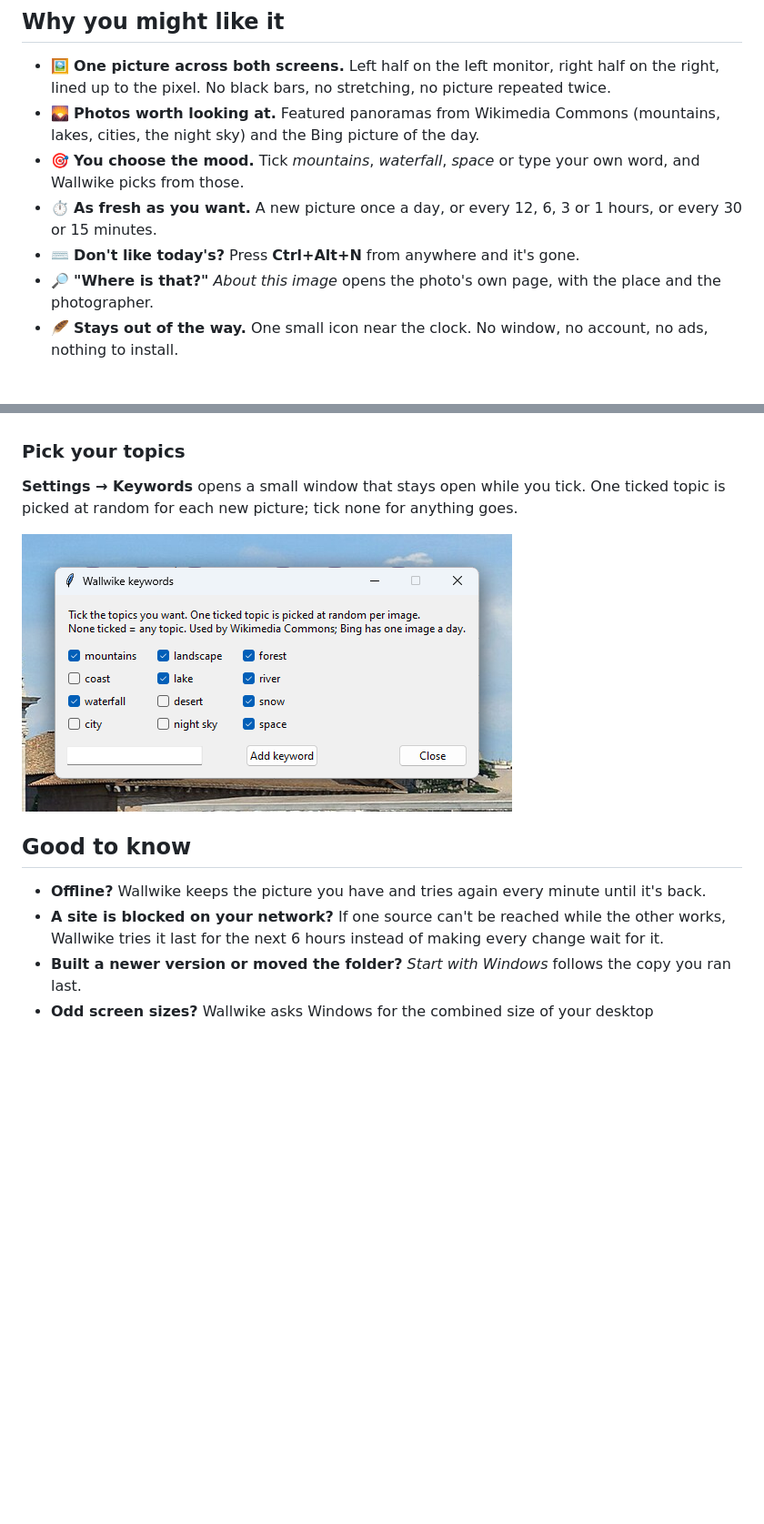
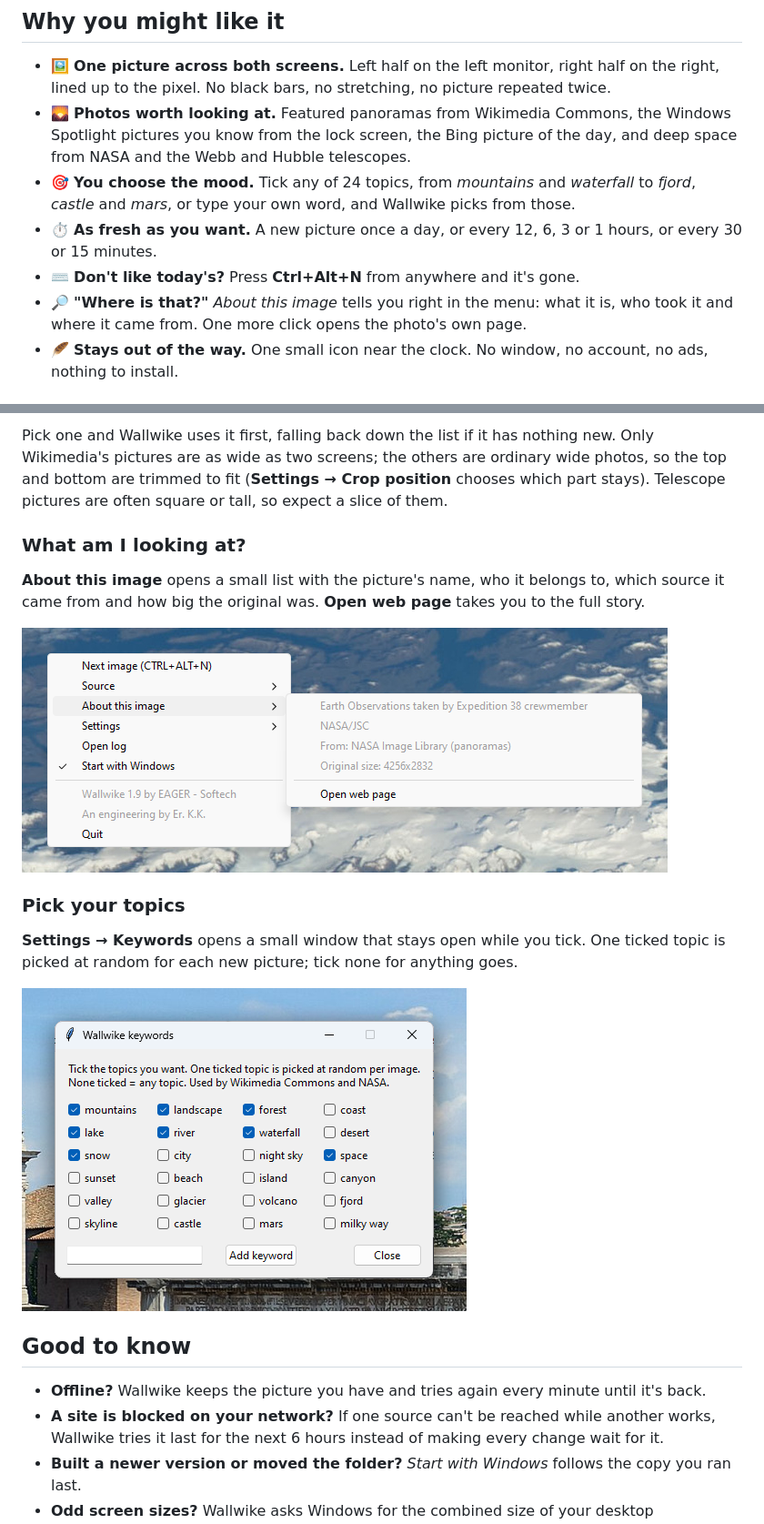
Before and after one commit to kirupakaran-k/Wallwike, a Markdown page: README.md, 2 parts joined by grey strips. Shown at 91% size. Rendered like a GitHub page; pictures changed too: docs/screenshots/about.png (added), docs/screenshots/keywords.png; blank space fills up the shorter version.

```diff
--- a/README.md
+++ b/README.md
@@ -12,15 +12,16 @@ then swaps it for a new one every day. Or every 15 minutes, if you get bored eas
 
 - 🖼️ **One picture across both screens.** Left half on the left monitor, right half on the right,
   lined up to the pixel. No black bars, no stretching, no picture repeated twice.
-- 🌄 **Photos worth looking at.** Featured panoramas from Wikimedia Commons (mountains, lakes,
-  cities, the night sky) and the Bing picture of the day.
-- 🎯 **You choose the mood.** Tick *mountains*, *waterfall*, *space* or type your own word, and
-  Wallwike picks from those.
+- 🌄 **Photos worth looking at.** Featured panoramas from Wikimedia Commons, the Windows
+  Spotlight pictures you know from the lock screen, the Bing picture of the day, and deep space
+  from NASA and the Webb and Hubble telescopes.
+- 🎯 **You choose the mood.** Tick any of 24 topics, from *mountains* and *waterfall* to
+  *fjord*, *castle* and *mars*, or type your own word, and Wallwike picks from those.
 - ⏱️ **As fresh as you want.** A new picture once a day, or every 12, 6, 3 or 1 hours, or every
   30 or 15 minutes.
 - ⌨️ **Don't like today's?** Press **Ctrl+Alt+N** from anywhere and it's gone.
-- 🔎 **"Where is that?"** *About this image* opens the photo's own page, with the place and the
-  photographer.
+- 🔎 **"Where is that?"** *About this image* tells you right in the menu: what it is, who took
+  it and where it came from. One more click opens the photo's own page.
 - 🪶 **Stays out of the way.** One small icon near the clock. No window, no account, no ads,
   nothing to install.
 
@@ -54,3 +71,15 @@ you liked.
+Pick one and Wallwike uses it first, falling back down the list if it has nothing new. Only
+Wikimedia's pictures are as wide as two screens; the others are ordinary wide photos, so the top
+and bottom are trimmed to fit (**Settings → Crop position** chooses which part stays). Telescope
+pictures are often square or tall, so expect a slice of them.
+
+### What am I looking at?
+
+**About this image** opens a small list with the picture's name, who it belongs to, which
+source it came from and how big the original was. **Open web page** takes you to the full story.
+
+![The About this image submenu showing a picture's name, credit, source and original size](docs/screenshots/about.png)
+
 ### Pick your topics
 
 **Settings → Keywords** opens a small window that stays open while you tick. One ticked topic is
@@ -61,7 +90,7 @@ picked at random for each new picture; tick none for anything goes.
 ## Good to know
 
 - **Offline?** Wallwike keeps the picture you have and tries again every minute until it's back.
-- **A site is blocked on your network?** If one source can't be reached while the other works,
+- **A site is blocked on your network?** If one source can't be reached while another works,
   Wallwike tries it last for the next 6 hours instead of making every change wait for it.
 - **Built a newer version or moved the folder?** *Start with Windows* follows the copy you ran
   last.
```
Also changed, not shown: other parts of README.md (+27 -6 lines), CHANGELOG.md (+3 -0 lines), docs/screenshots/sources.png (added), docs/screenshots/tray-menu.png, 3 other files.
